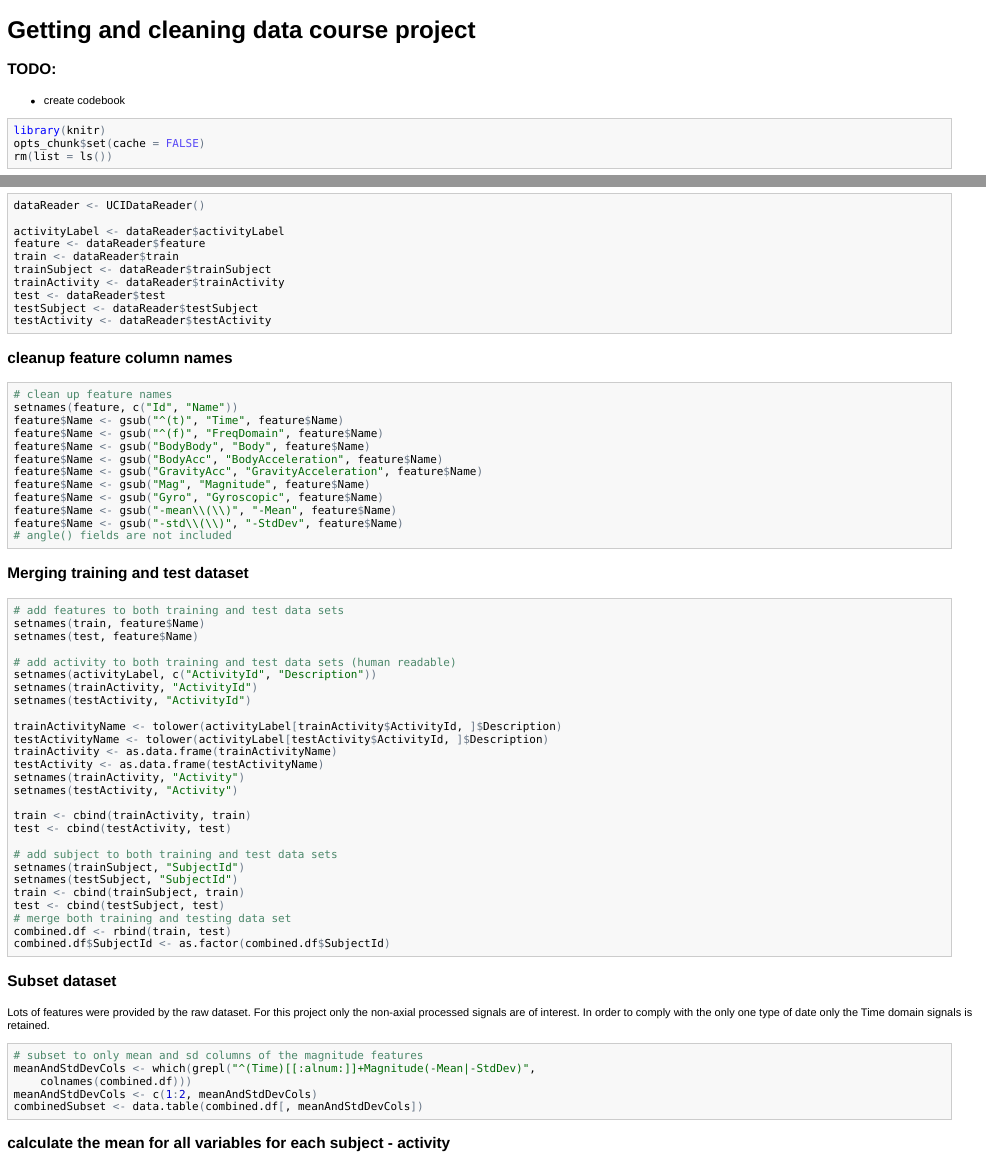
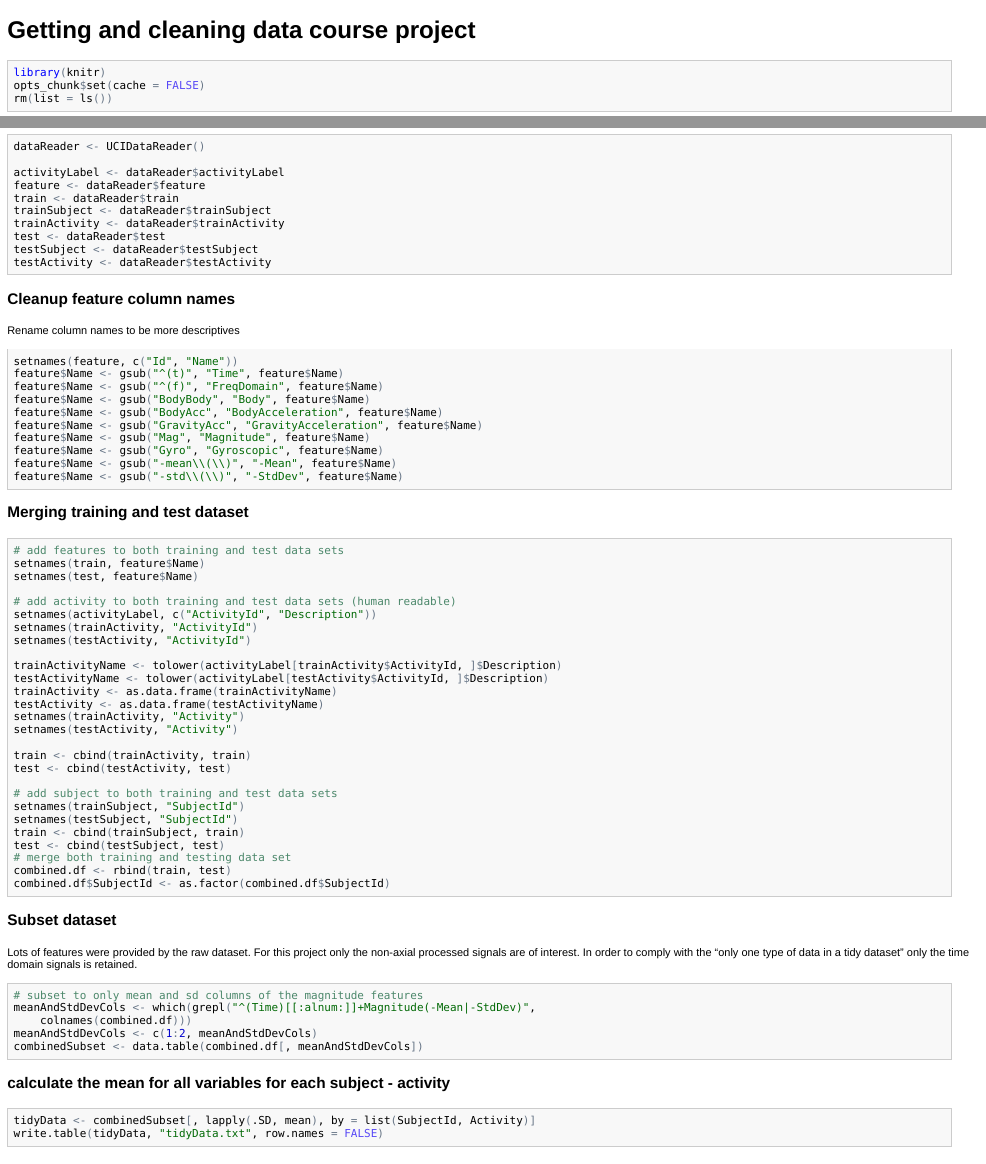
Before and after one commit to jfcantin/coursera-getncleandata, an R Markdown document (run_analysis.Rmd): the page in a window 1100 px wide, from its top, and a second part further down, joined at a grey line. The pictures show the output file run_analysis.html that the author committed with the source, opened offline.

Commit message:
Clean up code file.

````diff
--- a/run_analysis.Rmd
+++ b/run_analysis.Rmd
@@ -1,7 +1,4 @@
 # Getting and cleaning data course project
-
-### TODO:
-* create codebook
 
 ```{r "Initialization"}
 library(knitr)
@@ -31,9 +28,9 @@ testActivity <- dataReader$testActivity
 
 ```
 
-### cleanup feature column names
+### Cleanup feature column names
+Rename column names to be more descriptives
 ```{r}
-# clean up feature names
 setnames(feature, c("Id", "Name"))
 feature$Name <- gsub("^(t)","Time", feature$Name)
 feature$Name <- gsub("^(f)","FreqDomain", feature$Name)
@@ -44,7 +41,6 @@ feature$Name <- gsub("Mag","Magnitude", feature$Name)
 feature$Name <- gsub("Gyro","Gyroscopic", feature$Name)
 feature$Name <- gsub("-mean\\(\\)","-Mean", feature$Name)
 feature$Name <- gsub("-std\\(\\)","-StdDev", feature$Name)
-# angle() fields are not included
 
 ```
 
@@ -82,8 +78,7 @@ combined.df$SubjectId <- as.factor(combined.df$SubjectId)
 ### Subset dataset
 Lots of features were provided by the raw dataset.
 For this project only the non-axial processed signals are of interest.
-In order to comply with the only one type of date only the Time domain signals is retained.
-
+In order to comply with the "only one type of data in a tidy dataset" only the time domain signals is retained.
 ```{r "subset dataset"}
 # subset to only mean and sd columns of the magnitude features
 meanAndStdDevCols <- which(grepl("^(Time)[[:alnum:]]+Magnitude(-Mean|-StdDev)", colnames(combined.df)))
````
Also changed, not shown: strTidyData.txt (deleted, +0 -1 lines), run_analysis.html, run_analysis.md, run_analysis.Rmd (5 more changed lines).
